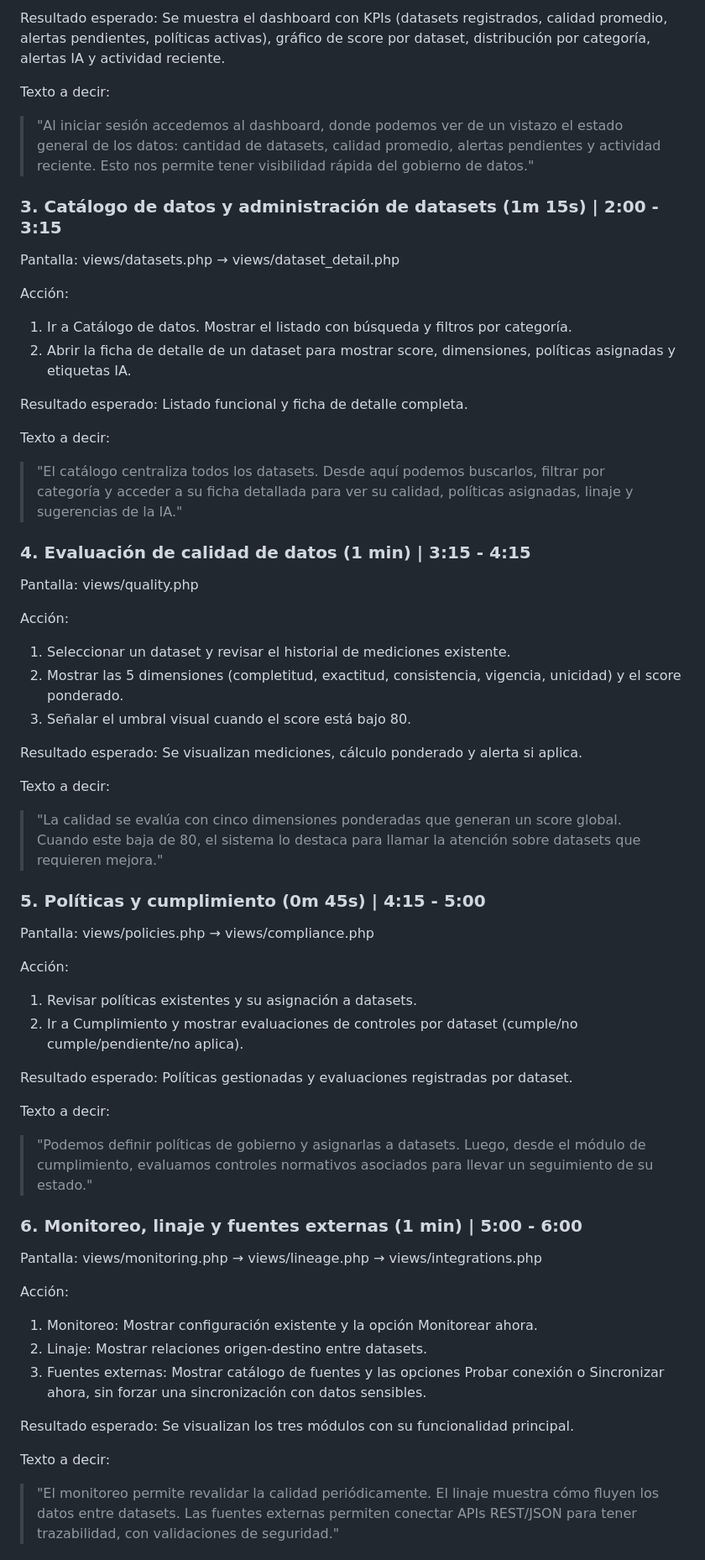
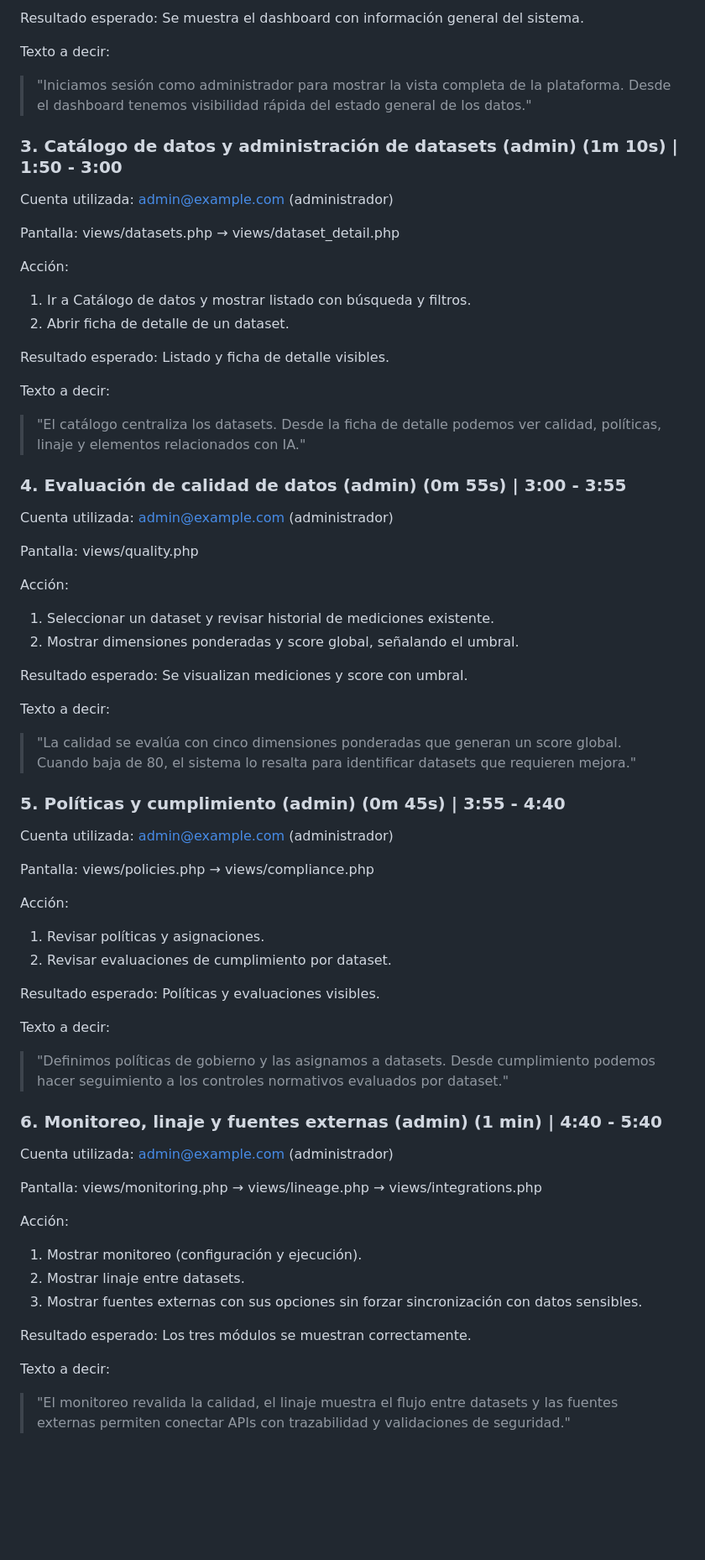
Before and after one commit to LeninMadera/G19X-UTSLRC-LSMI-643-ACADEMIC, a Markdown page: docs/GUIA-DEMOSTRACION-10-MINUTOS.md, the part around one of its changes. Shown at 84% size. GitHub-like rendering; blank space fills up the shorter version.

```diff
--- a/docs/GUIA-DEMOSTRACION-10-MINUTOS.md
+++ b/docs/GUIA-DEMOSTRACION-10-MINUTOS.md
@@ -63,60 +66,63 @@ Acción:
 
-Resultado esperado: Se muestra el dashboard con KPIs (datasets registrados, calidad promedio, alertas pendientes, políticas activas), gráfico de score por dataset, distribución por categoría, alertas IA y actividad reciente.
+Resultado esperado: Se muestra el dashboard con información general del sistema.
 
 Texto a decir:
-> "Al iniciar sesión accedemos al dashboard, donde podemos ver de un vistazo el estado general de los datos: cantidad de datasets, calidad promedio, alertas pendientes y actividad reciente. Esto nos permite tener visibilidad rápida del gobierno de datos."
+> "Iniciamos sesión como administrador para mostrar la vista completa de la plataforma. Desde el dashboard tenemos visibilidad rápida del estado general de los datos."
 
-### 3. Catálogo de datos y administración de datasets (1m 15s) | 2:00 - 3:15
+### 3. Catálogo de datos y administración de datasets (admin) (1m 10s) | 1:50 - 3:00
+Cuenta utilizada: admin@example.com (administrador)
 
 Pantalla: views/datasets.php → views/dataset_detail.php
 
 Acción:
-1. Ir a Catálogo de datos. Mostrar el listado con búsqueda y filtros por categoría.
-2. Abrir la ficha de detalle de un dataset para mostrar score, dimensiones, políticas asignadas y etiquetas IA.
+1. Ir a Catálogo de datos y mostrar listado con búsqueda y filtros.
+2. Abrir ficha de detalle de un dataset.
 
-Resultado esperado: Listado funcional y ficha de detalle completa.
+Resultado esperado: Listado y ficha de detalle visibles.
 
 Texto a decir:
-> "El catálogo centraliza todos los datasets. Desde aquí podemos buscarlos, filtrar por categoría y acceder a su ficha detallada para ver su calidad, políticas asignadas, linaje y sugerencias de la IA."
+> "El catálogo centraliza los datasets. Desde la ficha de detalle podemos ver calidad, políticas, linaje y elementos relacionados con IA."
 
-### 4. Evaluación de calidad de datos (1 min) | 3:15 - 4:15
+### 4. Evaluación de calidad de datos (admin) (0m 55s) | 3:00 - 3:55
+Cuenta utilizada: admin@example.com (administrador)
 
 Pantalla: views/quality.php
 
 Acción:
-1. Seleccionar un dataset y revisar el historial de mediciones existente.
-2. Mostrar las 5 dimensiones (completitud, exactitud, consistencia, vigencia, unicidad) y el score ponderado.
-3. Señalar el umbral visual cuando el score está bajo 80.
+1. Seleccionar un dataset y revisar historial de mediciones existente.
+2. Mostrar dimensiones ponderadas y score global, señalando el umbral.
 
-Resultado esperado: Se visualizan mediciones, cálculo ponderado y alerta si aplica.
+Resultado esperado: Se visualizan mediciones y score con umbral.
 
 Texto a decir:
-> "La calidad se evalúa con cinco dimensiones ponderadas que generan un score global. Cuando este baja de 80, el sistema lo destaca para llamar la atención sobre datasets que requieren mejora."
+> "La calidad se evalúa con cinco dimensiones ponderadas que generan un score global. Cuando baja de 80, el sistema lo resalta para identificar datasets que requieren mejora."
 
-### 5. Políticas y cumplimiento (0m 45s) | 4:15 - 5:00
+### 5. Políticas y cumplimiento (admin) (0m 45s) | 3:55 - 4:40
+Cuenta utilizada: admin@example.com (administrador)
 
 Pantalla: views/policies.php → views/compliance.php
 
 Acción:
-1. Revisar políticas existentes y su asignación a datasets.
-2. Ir a Cumplimiento y mostrar evaluaciones de controles por dataset (cumple/no cumple/pendiente/no aplica).
+1. Revisar políticas y asignaciones.
+2. Revisar evaluaciones de cumplimiento por dataset.
 
-Resultado esperado: Políticas gestionadas y evaluaciones registradas por dataset.
+Resultado esperado: Políticas y evaluaciones visibles.
 
 Texto a decir:
-> "Podemos definir políticas de gobierno y asignarlas a datasets. Luego, desde el módulo de cumplimiento, evaluamos controles normativos asociados para llevar un seguimiento de su estado."
+> "Definimos políticas de gobierno y las asignamos a datasets. Desde cumplimiento podemos hacer seguimiento a los controles normativos evaluados por dataset."
 
-### 6. Monitoreo, linaje y fuentes externas (1 min) | 5:00 - 6:00
+### 6. Monitoreo, linaje y fuentes externas (admin) (1 min) | 4:40 - 5:40
+Cuenta utilizada: admin@example.com (administrador)
 
 Pantalla: views/monitoring.php → views/lineage.php → views/integrations.php
 
 Acción:
-1. Monitoreo: Mostrar configuración existente y la opción Monitorear ahora.
-2. Linaje: Mostrar relaciones origen-destino entre datasets.
-3. Fuentes externas: Mostrar catálogo de fuentes y las opciones Probar conexión o Sincronizar ahora, sin forzar una sincronización con datos sensibles.
+1. Mostrar monitoreo (configuración y ejecución).
+2. Mostrar linaje entre datasets.
+3. Mostrar fuentes externas con sus opciones sin forzar sincronización con datos sensibles.
 
-Resultado esperado: Se visualizan los tres módulos con su funcionalidad principal.
+Resultado esperado: Los tres módulos se muestran correctamente.
 
 Texto a decir:
-> "El monitoreo permite revalidar la calidad periódicamente. El linaje muestra cómo fluyen los datos entre datasets. Las fuentes externas permiten conectar APIs REST/JSON para tener trazabilidad, con validaciones de seguridad."
+> "El monitoreo revalida la calidad, el linaje muestra el flujo entre datasets y las fuentes externas permiten conectar APIs con trazabilidad y validaciones de seguridad."
 
```
Also changed, not shown: other parts of docs/GUIA-DEMOSTRACION-10-MINUTOS.md (+59 -50 lines), README.md (+2 -0 lines).
